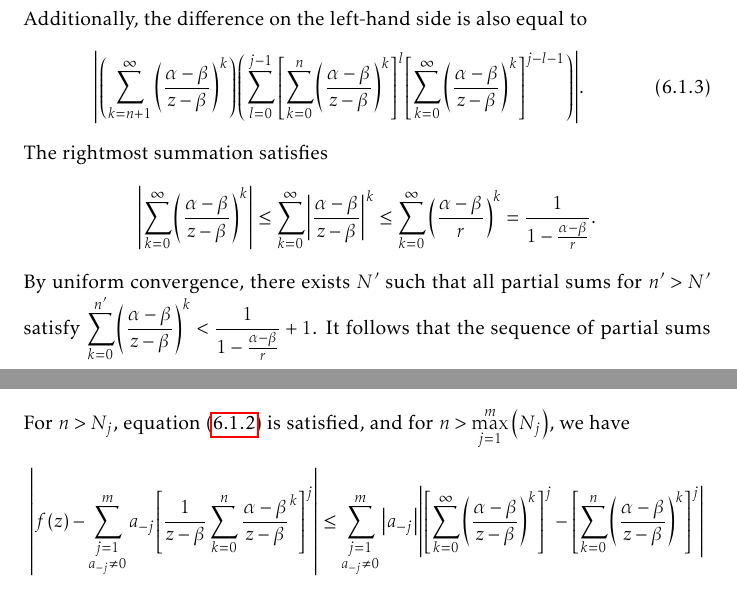
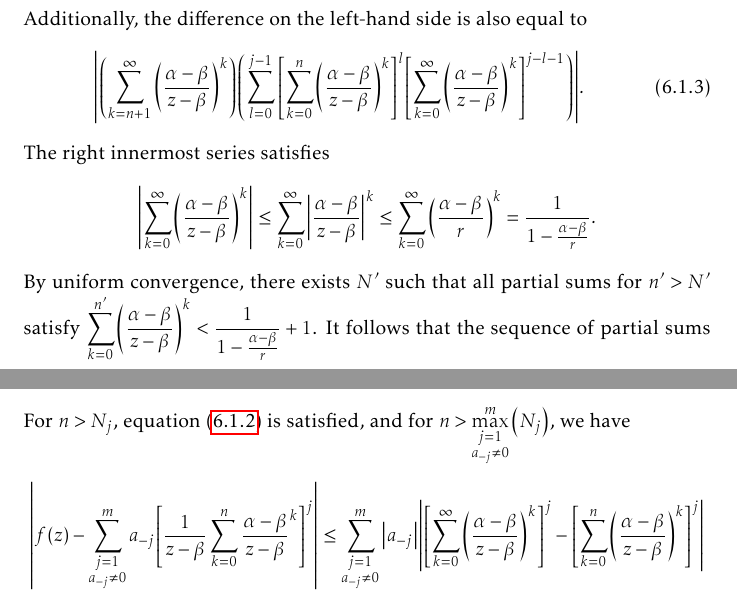
Before and after one commit to slipperking/complex-analysis-latex, a LaTeX document (main.tex): two parts of pages 142 and 143 of 180, joined at a grey line, cut so that both start at the same text. Compiled offline with pdfLaTeX.

Commit message:
overleaf_to_git (Sat Sep  6 14:25:07 2025 -0700): update main.tex from r21146 to r21148

```diff
--- a/main.tex
+++ b/main.tex
@@ -3320,9 +3320,9 @@ In its full generality, we will now apply a technique to \textit{push} a pole to
     Additionally, the difference on the left-hand side is also equal to
     \begin{equation}
         \abs{\qty(\sum_{k=n+1}^\infty\qty(\frac{\alpha-\beta}{z-\beta})^k)\qty(\sum_{l=0}^{j-1}\qty[\sum_{k=0}^n\qty(\frac{\alpha-\beta}{z-\beta})^k]^l\qty[\sum_{k=0}^\infty\qty(\frac{\alpha-\beta}{z-\beta})^k]^{j-l-1})}.\label{eq:simplepolepushing_uniformboundassumption2}
-    \end{equation} The rightmost summation satisfies \[\abs{\sum_{k=0}^\infty\qty(\frac{\alpha-\beta}{z-\beta})^k}\leq\sum_{k=0}^\infty\abs{\frac{\alpha-\beta}{z-\beta}}^k\leq\sum_{k=0}^\infty\qty(\frac{\alpha-\beta}{r})^k=\frac{1}{1-\frac{\alpha-\beta}{r}}.\]
+    \end{equation} The right innermost series satisfies \[\abs{\sum_{k=0}^\infty\qty(\frac{\alpha-\beta}{z-\beta})^k}\leq\sum_{k=0}^\infty\abs{\frac{\alpha-\beta}{z-\beta}}^k\leq\sum_{k=0}^\infty\qty(\frac{\alpha-\beta}{r})^k=\frac{1}{1-\frac{\alpha-\beta}{r}}.\]
     By uniform convergence, there exists \(N'\) such that all partial sums for \(n'>N'\) satisfy \(\sum_{k=0}^{n'}\qty(\frac{\alpha-\beta}{z-\beta})^{k}<\frac{1}{1-\frac{\alpha-\beta}{r}}+1\). It follows that the sequence of partial sums is uniformly bounded by the finite value \(M=\max\qty[\abs{\sum_{k=0}^1},\ldots,\abs{\sum_{k=0}^{N'}},\frac{r(2-\alpha+\beta)}{r-\alpha+\beta}]\). Thus, equation~\eqref{eq:simplepolepushing_uniformboundassumption2} is bounded by \(M^{j-1}j\abs{\sum_{k=n+1}^\infty\qty(\frac{\alpha-\beta}{z-\beta})^k}\), and we apply further restriction by setting this to be bounded by \(\frac{r\varepsilon}{m\abs{a_{-j}}}\).
-    By uniform convergence, for any \(\varepsilon>0\), \(\exists N_j\in\mathbb{N}\) such that \(\forall n>N_j\), \[\abs{\sum_{k=n+1}^\infty\qty(\frac{\alpha-\beta}{z-\beta})^k}<\frac{r\varepsilon}{M^{j-1}jm\abs{a_{-j}}}.\] For \(n>N_j\), equation~\eqref{eq:simplepolepushing_uniformboundassumption} is satisfied, and for \(n>\max_{j=1}^m\qty(N_j)\), we have
+    By uniform convergence, for any \(\varepsilon>0\), \(\exists N_j\in\mathbb{N}\) such that \(\forall n>N_j\), \[\abs{\sum_{k=n+1}^\infty\qty(\frac{\alpha-\beta}{z-\beta})^k}<\frac{r\varepsilon}{M^{j-1}jm\abs{a_{-j}}}.\] For \(n>N_j\), equation~\eqref{eq:simplepolepushing_uniformboundassumption} is satisfied, and for \(n>\max_{\substack{j=1\\a_{-j}\neq 0}}^m\qty(N_j)\), we have
     \begin{align*}
         \abs{f(z)-\sum_{\substack{j=1\\a_{-j}\neq 0}}^ma_{-j}\qty[\frac{1}{z-\beta}\sum_{k=0}^n\frac{\alpha-\beta}{z-\beta}^k]^j}&\leq\sum_{\substack{j=1\\a_{-j}\neq 0}}^m\abs{a_{-j}}\abs{\qty[\sum_{k=0}^\infty\qty(\frac{\alpha-\beta}{z-\beta})^k]^j-\qty[\sum_{k=0}^n\qty(\frac{\alpha-\beta}{z-\beta})^k]^j}\\
         &\leq\sum_{\substack{j=1\\a_{-j}\neq 0}}^m\abs{a_{-j}}\frac{\varepsilon}{m\abs{a_{-j}}}\leq\varepsilon,
```
